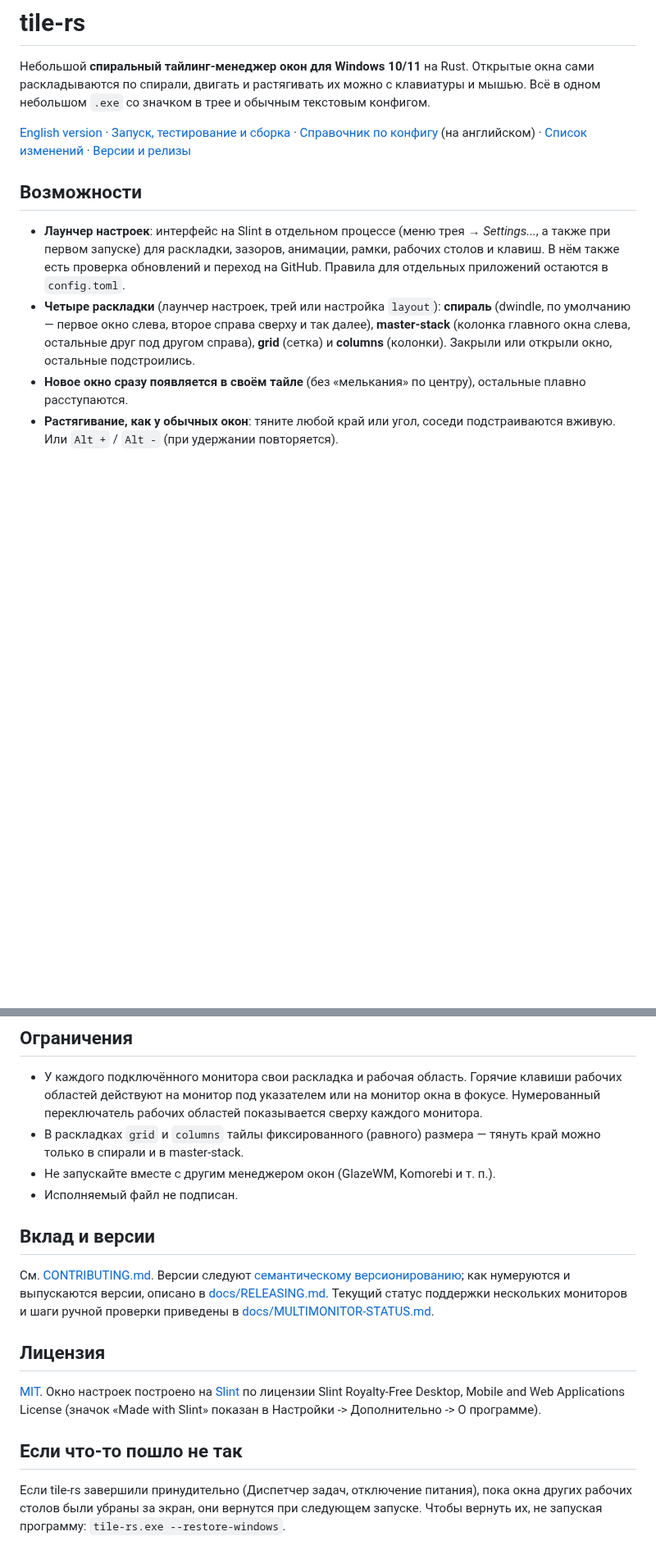
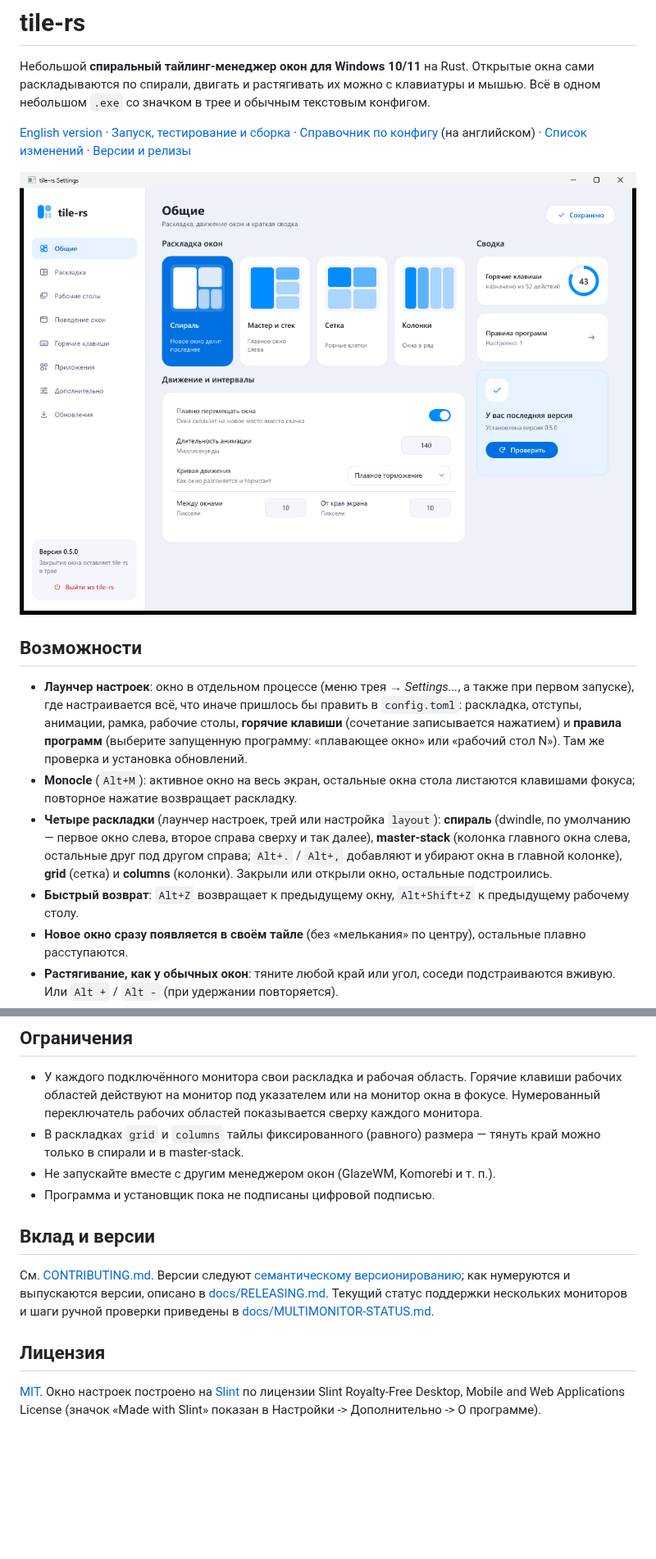
Before and after one commit to ponslookspain/tile-rs, a Markdown page: README.ru.md, 2 parts joined by grey strips. Shown at 82% size. Drawn GitHub-style; pictures changed too: docs/images/launcher-general.png (added); blank space fills up the shorter version.

```diff
--- a/README.ru.md
+++ b/README.ru.md
@@ -8,15 +8,23 @@
 [Справочник по конфигу](docs/CONFIGURATION.md) (на английском) ·
 [Список изменений](CHANGELOG.md) · [Версии и релизы](docs/RELEASING.md)
 
+![Лаунчер настроек tile-rs](docs/images/launcher-general.png)
+
 ## Возможности
 
-- **Лаунчер настроек**: интерфейс на Slint в отдельном процессе (меню трея → *Settings...*, а также при первом
-  запуске) для раскладки, зазоров, анимации, рамки, рабочих столов и клавиш. В нём также есть
-  проверка обновлений и переход на GitHub. Правила для отдельных приложений остаются в `config.toml`.
+- **Лаунчер настроек**: окно в отдельном процессе (меню трея → *Settings...*, а также при первом
+  запуске), где настраивается всё, что иначе пришлось бы править в `config.toml`: раскладка,
+  отступы, анимации, рамка, рабочие столы, **горячие клавиши** (сочетание записывается нажатием) и
+  **правила программ** (выберите запущенную программу: «плавающее окно» или «рабочий стол N»).
+  Там же проверка и установка обновлений.
+- **Monocle** (`Alt+M`): активное окно на весь экран, остальные окна стола листаются клавишами
+  фокуса; повторное нажатие возвращает раскладку.
 - **Четыре раскладки** (лаунчер настроек, трей или настройка `layout`): **спираль** (dwindle, по
   умолчанию — первое окно слева, второе справа сверху и так далее), **master-stack** (колонка
-  главного окна слева, остальные друг под другом справа), **grid** (сетка) и **columns** (колонки).
-  Закрыли или открыли окно, остальные подстроились.
+  главного окна слева, остальные друг под другом справа; `Alt+.` / `Alt+,` добавляют и убирают окна
+  в главной колонке), **grid** (сетка) и **columns** (колонки). Закрыли или открыли окно, остальные
+  подстроились.
+- **Быстрый возврат**: `Alt+Z` возвращает к предыдущему окну, `Alt+Shift+Z` к предыдущему рабочему столу.
 - **Новое окно сразу появляется в своём тайле** (без «мелькания» по центру), остальные плавно
   расступаются.
 - **Растягивание, как у обычных окон**: тяните любой край или угол, соседи подстраиваются вживую.
@@ -226,7 +263,7 @@ tile-rs слушает события окон Windows (`SetWinEventHook`), хр
 - В раскладках `grid` и `columns` тайлы фиксированного (равного) размера — тянуть край можно только в
   спирали и в master-stack.
 - Не запускайте вместе с другим менеджером окон (GlazeWM, Komorebi и т. п.).
-- Исполняемый файл не подписан.
+- Программа и установщик пока не подписаны цифровой подписью.
 
 ## Вклад и версии
 
@@ -240,9 +277,3 @@ tile-rs слушает события окон Windows (`SetWinEventHook`), хр
 [MIT](LICENSE). Окно настроек построено на [Slint](https://slint.dev) по лицензии Slint
 Royalty-Free Desktop, Mobile and Web Applications License (значок «Made with Slint» показан в
 Настройки -> Дополнительно -> О программе).
-
-## Если что-то пошло не так
-
-Если tile-rs завершили принудительно (Диспетчер задач, отключение питания), пока окна других
-рабочих столов были убраны за экран, они вернутся при следующем запуске. Чтобы вернуть их, не
-запуская программу: `tile-rs.exe --restore-windows`.
```
Also changed, not shown: other parts of README.ru.md (+35 -6 lines), CHANGELOG.md (+11 -14 lines), README.md (+43 -19 lines), docs/images/launcher-hotkeys.png (added), 2 other files.
